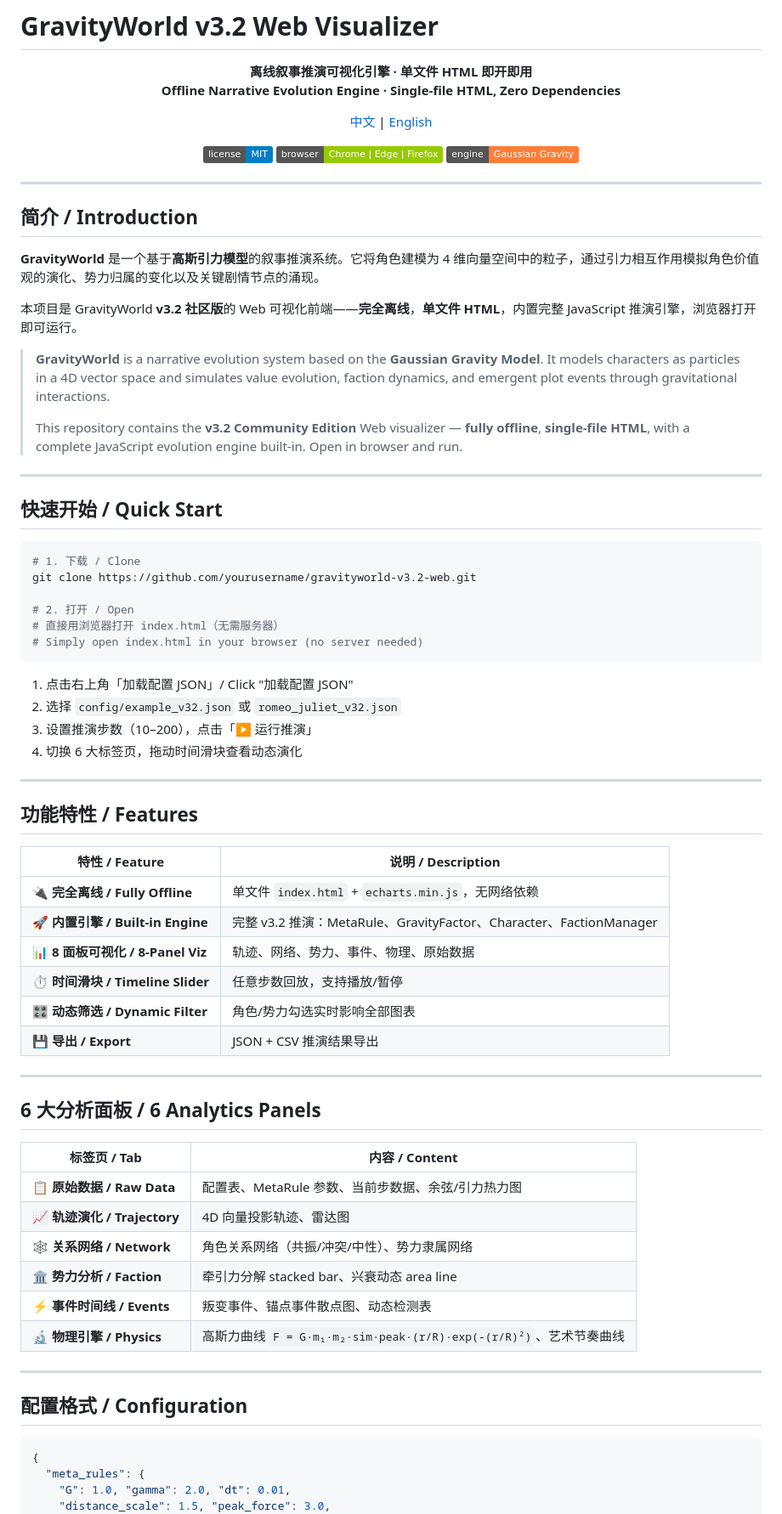
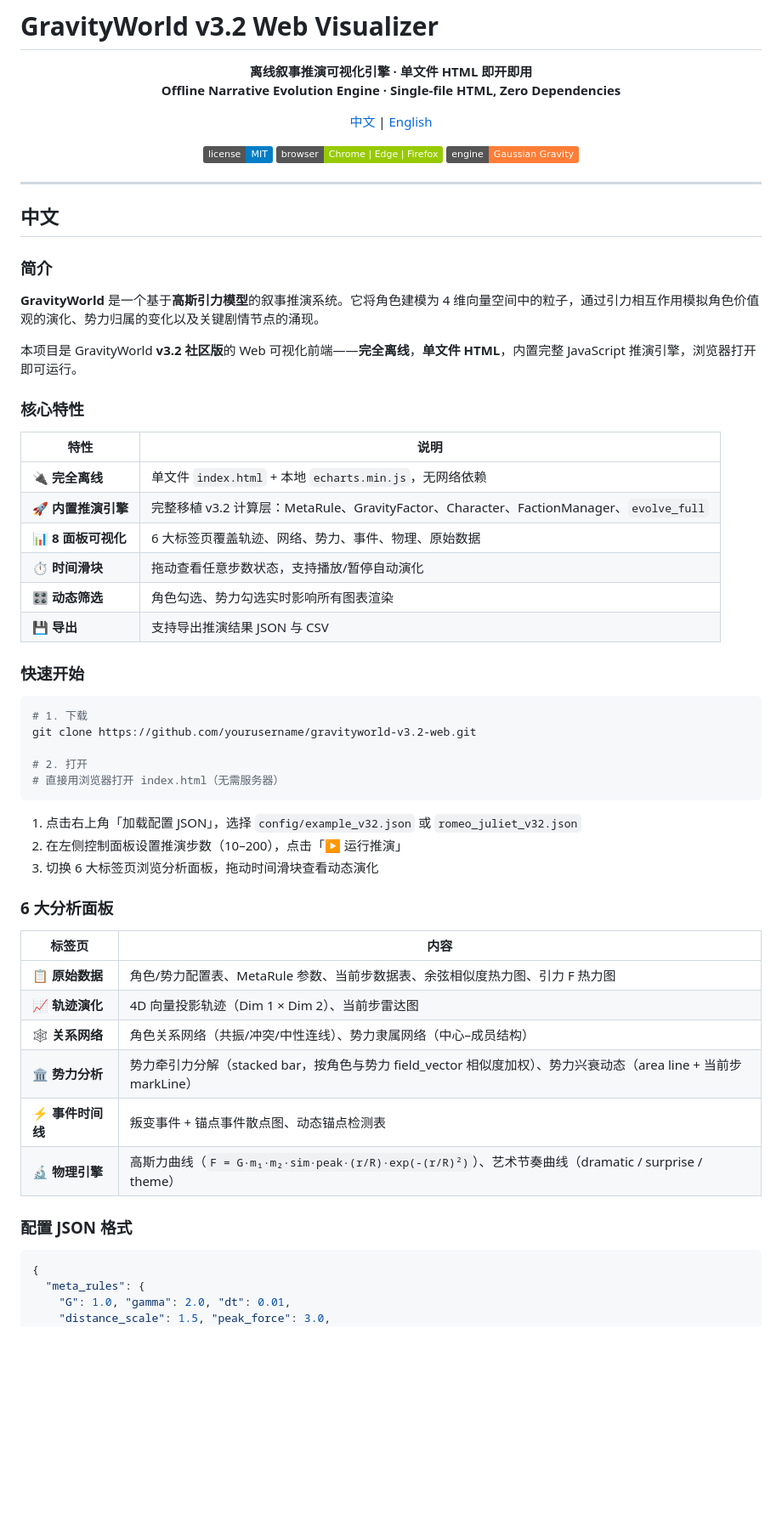
Before and after one commit to andyfai777-dev/GravityWorld-v3.2-web-visualizer, a Markdown page: README.md, the part around one of its changes. Shown at 85% size. Rendered like a GitHub page; badges without logos; blank space fills up the shorter version.

````diff
--- a/README.md
+++ b/README.md
@@ -18,63 +18,51 @@
 
 ---
 
-## 简介 / Introduction
+<h2 id="中文">中文</h2>
+
+### 简介
 
 **GravityWorld** 是一个基于**高斯引力模型**的叙事推演系统。它将角色建模为 4 维向量空间中的粒子，通过引力相互作用模拟角色价值观的演化、势力归属的变化以及关键剧情节点的涌现。
 
 本项目是 GravityWorld **v3.2 社区版**的 Web 可视化前端——**完全离线**，**单文件 HTML**，内置完整 JavaScript 推演引擎，浏览器打开即可运行。
 
-> **GravityWorld** is a narrative evolution system based on the **Gaussian Gravity Model**. It models characters as particles in a 4D vector space and simulates value evolution, faction dynamics, and emergent plot events through gravitational interactions.
->
-> This repository contains the **v3.2 Community Edition** Web visualizer — **fully offline**, **single-file HTML**, with a complete JavaScript evolution engine built-in. Open in browser and run.
+### 核心特性
 
----
+| 特性 | 说明 |
+|------|------|
+| 🔌 **完全离线** | 单文件 `index.html` + 本地 `echarts.min.js`，无网络依赖 |
+| 🚀 **内置推演引擎** | 完整移植 v3.2 计算层：MetaRule、GravityFactor、Character、FactionManager、`evolve_full` |
+| 📊 **8 面板可视化** | 6 大标签页覆盖轨迹、网络、势力、事件、物理、原始数据 |
+| ⏱️ **时间滑块** | 拖动查看任意步数状态，支持播放/暂停自动演化 |
+| 🎛️ **动态筛选** | 角色勾选、势力勾选实时影响所有图表渲染 |
+| 💾 **导出** | 支持导出推演结果 JSON 与 CSV |
 
-## 快速开始 / Quick Start
+### 快速开始
 
 ```bash
-# 1. 下载 / Clone
+# 1. 下载
 git clone https://github.com/yourusername/gravityworld-v3.2-web.git
 
-# 2. 打开 / Open
+# 2. 打开
 # 直接用浏览器打开 index.html（无需服务器）
-# Simply open index.html in your browser (no server needed)
 ```
 
-1. 点击右上角「加载配置 JSON」/ Click "加载配置 JSON"
-2. 选择 `config/example_v32.json` 或 `romeo_juliet_v32.json`
-3. 设置推演步数（10–200），点击「▶ 运行推演」
-4. 切换 6 大标签页，拖动时间滑块查看动态演化
+1. 点击右上角「加载配置 JSON」，选择 `config/example_v32.json` 或 `romeo_juliet_v32.json`
+2. 在左侧控制面板设置推演步数（10–200），点击「▶ 运行推演」
+3. 切换 6 大标签页浏览分析面板，拖动时间滑块查看动态演化
 
----
+### 6 大分析面板
 
-## 功能特性 / Features
+| 标签页 | 内容 |
+|--------|------|
+| 📋 **原始数据** | 角色/势力配置表、MetaRule 参数、当前步数据表、余弦相似度热力图、引力 F 热力图 |
+| 📈 **轨迹演化** | 4D 向量投影轨迹（Dim 1 × Dim 2）、当前步雷达图 |
+| 🕸️ **关系网络** | 角色关系网络（共振/冲突/中性连线）、势力隶属网络（中心–成员结构） |
+| 🏛️ **势力分析** | 势力牵引力分解（stacked bar，按角色与势力 field_vector 相似度加权）、势力兴衰动态（area line + 当前步 markLine） |
+| ⚡ **事件时间线** | 叛变事件 + 锚点事件散点图、动态锚点检测表 |
+| 🔬 **物理引擎** | 高斯力曲线（`F = G·m₁·m₂·sim·peak·(r/R)·exp(-(r/R)²)`）、艺术节奏曲线（dramatic / surprise / theme） |
 
-| 特性 / Feature | 说明 / Description |
-|----------------|-------------------|
-| 🔌 **完全离线 / Fully Offline** | 单文件 `index.html` + `echarts.min.js`，无网络依赖 |
-| 🚀 **内置引擎 / Built-in Engine** | 完整 v3.2 推演：MetaRule、GravityFactor、Character、FactionManager |
-| 📊 **8 面板可视化 / 8-Panel Viz** | 轨迹、网络、势力、事件、物理、原始数据 |
-| ⏱️ **时间滑块 / Timeline Slider** | 任意步数回放，支持播放/暂停 |
-| 🎛️ **动态筛选 / Dynamic Filter** | 角色/势力勾选实时影响全部图表 |
-| 💾 **导出 / Export** | JSON + CSV 推演结果导出 |
-
----
-
-## 6 大分析面板 / 6 Analytics Panels
-
-| 标签页 / Tab | 内容 / Content |
-|-------------|---------------|
-| 📋 **原始数据 / Raw Data** | 配置表、MetaRule 参数、当前步数据、余弦/引力热力图 |
-| 📈 **轨迹演化 / Trajectory** | 4D 向量投影轨迹、雷达图 |
-| 🕸️ **关系网络 / Network** | 角色关系网络（共振/冲突/中性）、势力隶属网络 |
-| 🏛️ **势力分析 / Faction** | 牵引力分解 stacked bar、兴衰动态 area line |
-| ⚡ **事件时间线 / Events** | 叛变事件、锚点事件散点图、动态检测表 |
-| 🔬 **物理引擎 / Physics** | 高斯力曲线 `F = G·m₁·m₂·sim·peak·(r/R)·exp(-(r/R)²)`、艺术节奏曲线 |
-
----
-
-## 配置格式 / Configuration
+### 配置 JSON 格式
 
 ```json
 {
````
Also changed, not shown: other parts of README.md (+121 -23 lines).
